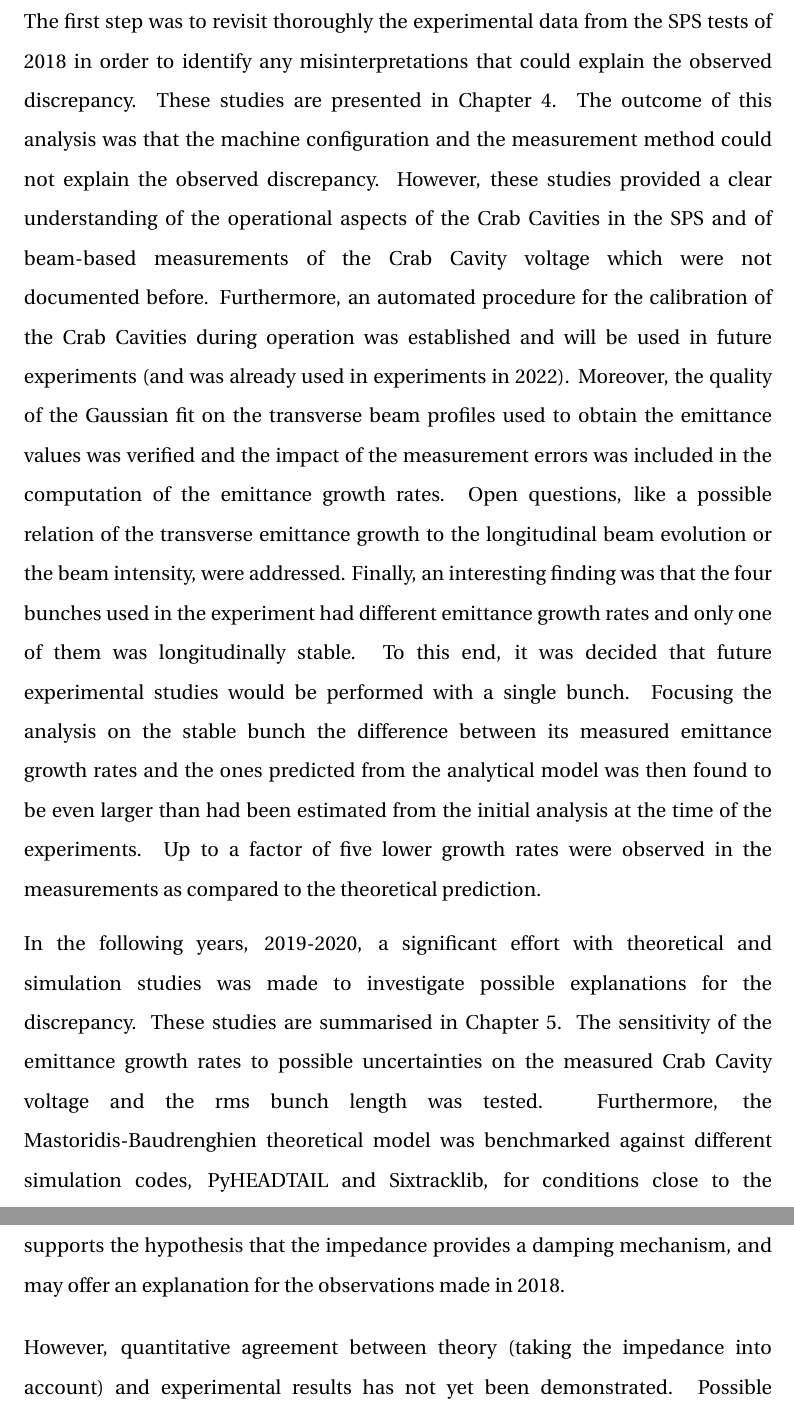
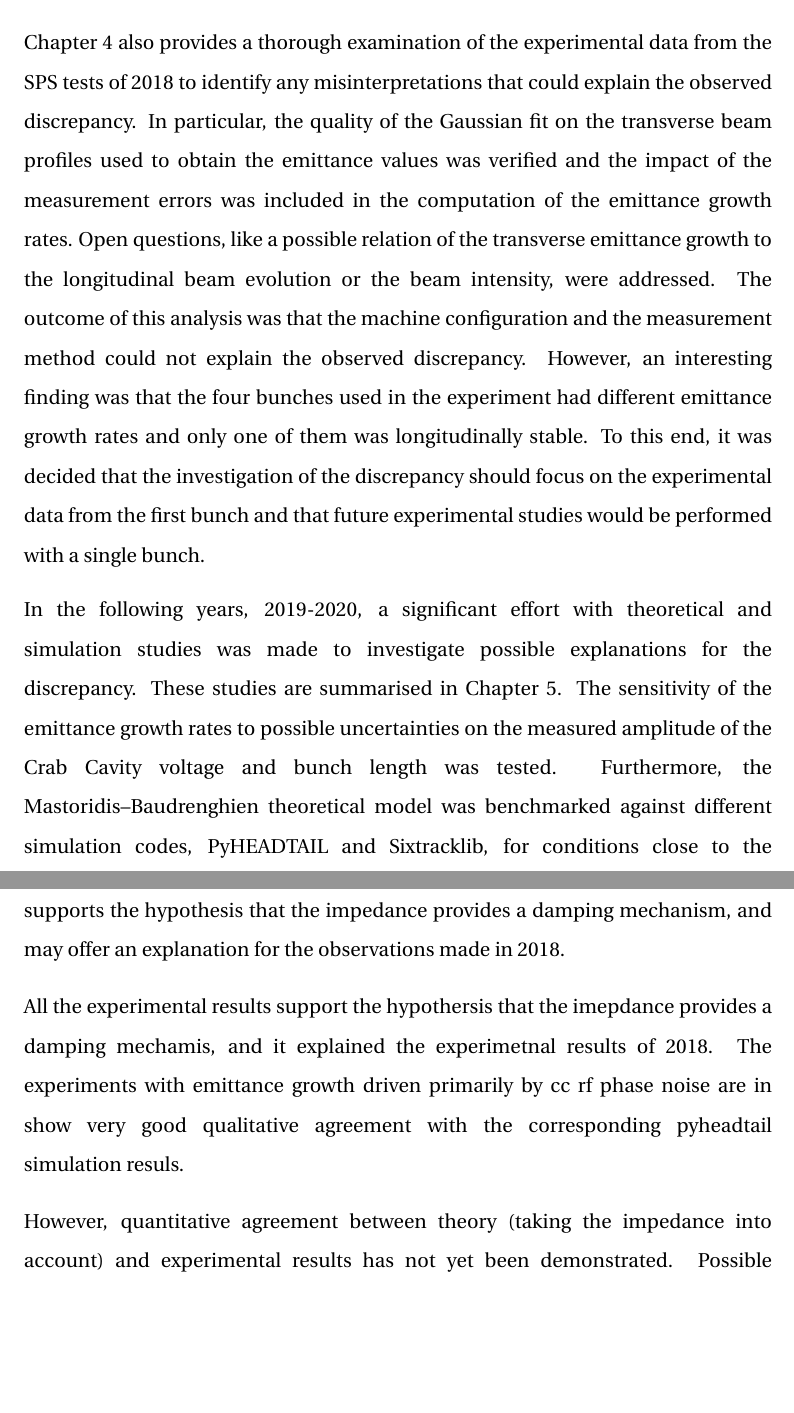
Before and after one commit to natriant/PhD_thesis, a LaTeX thesis (main.tex, which reads chapters/chapter09.tex): two parts of pages 206 and 208 of 277, joined at a grey line, cut at the place of the change, the shorter picture padded with empty space. Compiled offline with pdfLaTeX.

Commit message:
udpate conclusips

```diff
--- a/chapters/chapter09.tex
+++ b/chapters/chapter09.tex
@@ -7,8 +7,14 @@ To study the transverse emittance growth induced in the presence of the Crab Cav
 
-The first step was to revisit thoroughly the experimental data from the SPS tests of 2018 in order to identify any misinterpretations that could explain the observed discrepancy. These studies are presented in Chapter~\ref{Ch:2018_analyisis}. The outcome of this analysis was that the machine configuration and the measurement method could not explain the observed discrepancy. However, these studies provided a clear understanding of the operational aspects of the Crab Cavities in the SPS and of beam-based measurements of the Crab Cavity voltage which were not documented before. Furthermore, an automated procedure for the calibration of the Crab Cavities during operation was established and will be used in future experiments (and was already used in experiments in 2022). Moreover, the quality of the  Gaussian fit on the transverse beam profiles used to obtain the emittance values was verified and the impact of the measurement errors was included in the computation of the emittance growth rates. Open questions, like a possible relation of the transverse emittance growth to the longitudinal beam evolution or the beam intensity, were addressed. Finally, an interesting finding was that the four bunches used in the experiment had different emittance growth rates and only one of them was longitudinally stable. To this end, it was decided that future experimental studies would be performed with a single bunch. Focusing the analysis on the stable bunch the difference between its measured emittance growth rates and the ones predicted from the analytical model was then found to be even larger than had been estimated from the initial analysis at the time of the experiments. Up to a factor of five lower growth rates were observed in the measurements as compared to the theoretical prediction.
+%The first step was to revisit thoroughly the experimental data from the SPS tests of 2018 in order to identify any misinterpretations that could explain the observed discrepancy. These studies are presented in Chapter~\ref{Ch:2018_analyisis}. The outcome of this analysis was that the machine configuration and the measurement method could not explain the observed discrepancy. However, these studies provided a clear understanding of the operational aspects of the Crab Cavities in the SPS and of beam-based measurements of the Crab Cavity voltage which were not documented before. Furthermore, an automated procedure for the calibration of the Crab Cavities during operation was established and will be used in future experiments (and was already used in experiments in 2022). Moreover, the quality of the  Gaussian fit on the transverse beam profiles used to obtain the emittance values was verified and the impact of the measurement errors was included in the computation of the emittance growth rates. Open questions, like a possible relation of the transverse emittance growth to the longitudinal beam evolution or the beam intensity, were addressed. Finally, an interesting finding was that the four bunches used in the experiment had different emittance growth rates and only one of them was longitudinally stable. To this end, it was decided that future experimental studies would be performed with a single bunch. Focusing the analysis on the stable bunch the difference between its measured emittance growth rates and the ones predicted from the analytical model was then found to be even larger than had been estimated from the initial analysis at the time of the experiments. Up to a factor of five lower growth rates were observed in the measurements as compared to the theoretical prediction.
+
+To study the transverse emittance growth induced in the presence of the Crab Cavities, two prototype Crab Cavities were installed in the SPS in 2018, for experimental tests and the results are presented in Chapter~\ref{Ch:2018_analyisis}. The analysis of the experimental data indicated that the measured emittance growth was a factor 4 on average lower than predicted from the available theoretical model of Mastoridis--Baudrenghien~\cite{PhysRevSTAB.18.101001}. The rest of the studies presented in this PhD thesis set out to to understand the results of the 2018 experimental tests of Crab Cavities in the SPS. Understanding the results is crucial for gaining confidence in the predictions of the theoretical models and the specifications set for the noise limits on Crab Cavities in HL-LHC (which depend on the theoretical model).
+
+
+Chapter~\ref{Ch:2018_analyisis} also provides a thorough examination of the experimental data from the SPS tests of 2018 to identify any misinterpretations that could explain the observed discrepancy. In particular, the quality of the  Gaussian fit on the transverse beam profiles used to obtain the emittance values was verified and the impact of the measurement errors was included in the computation of the emittance growth rates. Open questions, like a possible relation of the transverse emittance growth to the longitudinal beam evolution or the beam intensity, were addressed. The outcome of this analysis was that the machine configuration and the measurement method could not explain the observed discrepancy. However, an interesting finding was that the four bunches used in the experiment had different emittance growth rates and only one of them was longitudinally stable. To this end, it was decided that the investigation of the discrepancy should focus on the experimental data from the first bunch and that future experimental studies would be performed with a single bunch.
+
 
 % From ipac presentation and conclusions of Chapter 6
-In the following years, 2019-2020, a significant effort with theoretical and simulation studies was made to investigate possible explanations for the discrepancy. These studies are summarised in Chapter~\ref{Ch:investigating_discrepancy}. The sensitivity of the emittance growth rates to possible uncertainties on the measured Crab Cavity voltage and the rms bunch length was tested. Furthermore, the Mastoridis-Baudrenghien theoretical model was benchmarked against different simulation codes, PyHEADTAIL and Sixtracklib, for conditions close to the experimental configuration of 2018. In PyHEADTAIL the emittance growth driven by Crab Cavity RF noise was simulated using a simple representation of the SPS consisting of one transfer map and an interaction point where the noise from the Crab Cavities was modeled as kicks on the angle co-ordinates of the particles. The same studies were repeated with Sixtracklib but the tracking was performed using the detailed optics of the SPS, a more detailed model of the Crab Cavity, the measured noise spectra, and also including the non-linearities of the SPS lattice. It was found that none of the above-mentioned points could explain the discrepancy. An important conclusion that was drawn from these studies was that the emittance growth driven by Crab Cavity noise simulated with PyHEADTAIL was in excellent agreement with the Sixtracklib results and with the predictions of the Mastoridis-Baudrenghien theoretical model. This means that there is no sensitivity of the noise-induced emittance growth to the detailed optics of the machine, to the orbit shift from the Crab Cavity, or to the non-linearities of the SPS lattice. The use of PyHEADTAIL, for the rest of the studies presented in the thesis, was considered appropriate, since it appears that it includes the necessary beam dynamics for studying this phenomenon.
+In the following years, 2019-2020, a significant effort with theoretical and simulation studies was made to investigate possible explanations for the discrepancy. These studies are summarised in Chapter~\ref{Ch:investigating_discrepancy}. The sensitivity of the emittance growth rates to possible uncertainties on the measured amplitude of the Crab Cavity voltage and bunch length was tested. Furthermore, the Mastoridis--Baudrenghien theoretical model was benchmarked against different simulation codes, PyHEADTAIL and Sixtracklib, for conditions close to the experimental configuration of 2018. In PyHEADTAIL the emittance growth driven by Crab Cavity RF noise was simulated using a simple representation of the SPS consisting of one transfer map and an interaction point where the noise from the Crab Cavities was modeled as kicks on the angle co-ordinates of the particles. The same studies were repeated with Sixtracklib but the tracking was performed including the detailed optics with the non-linearities of the SPS lattice, the z-dependent orbit shift from the CC kick and the measured noise spectra from the experiments of 2018. It was found that the emittance growth driven by Crab Cavity noise simulated with PyHEADTAIL was in excellent agreement with the Sixtracklib results and with the predictions of the Mastoridis-Baudrenghien theoretical model. It was concluded that there is no sensitivity of the noise-induced emittance growth to the above mentioned parameters.  The use of PyHEADTAIL, for the rest of the studies presented in the thesis, was considered appropriate, since it appears that it includes the necessary beam dynamics for studying this phenomenon.
 
 Finally, a second round of PyHEADTAIL simulations showed that the transverse beam impedance (not included in the theory nor the simulations so far) has a significant impact on the transverse emittance growth for the SPS experimental conditions. These studies are discussed in Chaper~\ref{Ch:suppression_impedance}. In particular, the simulations using the the most up to date impedance model of the SPS demonstrated that the decoherence and thus the emittance growth is suppressed once the detuning induced by the impedance moves the coherent tune outside of the incoherent tune spectrum. A similar effect of decoherence suppression was studied in the past in the context of beam-beam modes. Detailed investigations have shown that the decoherence suppression is related purely to the rigid or dipole bunch motion (head-tail mode 0) of the beam. In the case of Crab Cavity induced noise kicks, this dipolar excitation is provided by the phase noise kicks. For the experimental configuration of the SPS Crab Cavity tests in 2018 it was found that this mechanism results in an emittance growth suppression by a factor up to about 4 which is very close to the observed discrepancy. It is concluded, that this result suggests that the impedance effects might explain the discrepancy between the measured and theoretically estimated emittance growth rates. The PyHEADTAIL simulations with the SPS transverse impedance model also suggested that the suppression of the emittance growth as a result of the transverse impedance depends on the amplitude-dependent tune shift. This dependence was tested experimentally in the SPS in 2022.
 
@@ -16,6 +22,7 @@ Another experimental campaign took place in SPS in 2022 to investigate the effec
 %Achieving a good understanding of the 2018 results is essential for developing confidence in the theoretical model and its predictions for the HL-LHC.
 The results of the experimental measurements with Crab Cavity noise that took place in 2022 are presented in Chapter~\ref{Ch:experimental_CC_2022}. Despite the very limited available machine time, the results demonstrated a clear dependence of the measured emittance growth, driven primarily of Crab Cavity RF phase noise, on the octupole strength, which supports the hypothesis that the impedance provides a damping mechanism, and may offer an explanation for the observations made in 2018.
 
+All the experimental results support the hypothersis that the imepdance provides a damping mechamis, and it explained the experimetnal results of 2018. The experiments with emittance growth driven primarily by cc rf phase noise are in show very good qualitative agreement with the corresponding pyheadtail simulation resuls.
 
 However, quantitative agreement between theory (taking the impedance into account) and experimental results has not yet been demonstrated. Possible additional factors, such as space charge, have been identified and further studies, including simulations and measurements, are foreseen to investigate the quantitative agreement. An additional experiment in the SPS with emittance growth driven by a pure dipolar source (beam transverse damper), supported the results from the Crab Cavity experiment since it also successfully reproduced the dependence of the suppression on the amplitude-dependent tune shift. This improves the confidence in the current understanding of the experimental results with Crab Cavities.
 
```
Also changed, not shown: chapters/chapter09.tex (2 more changed lines).
